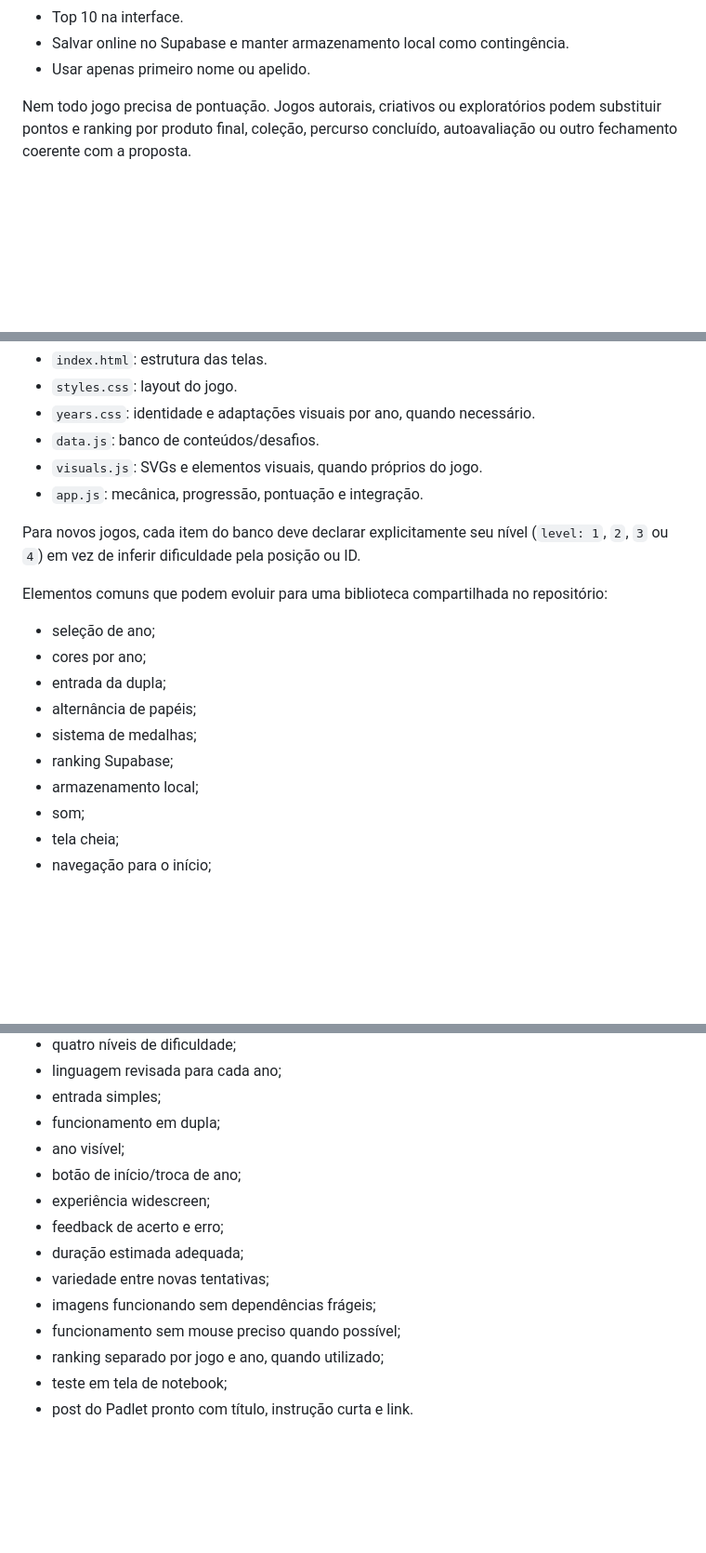
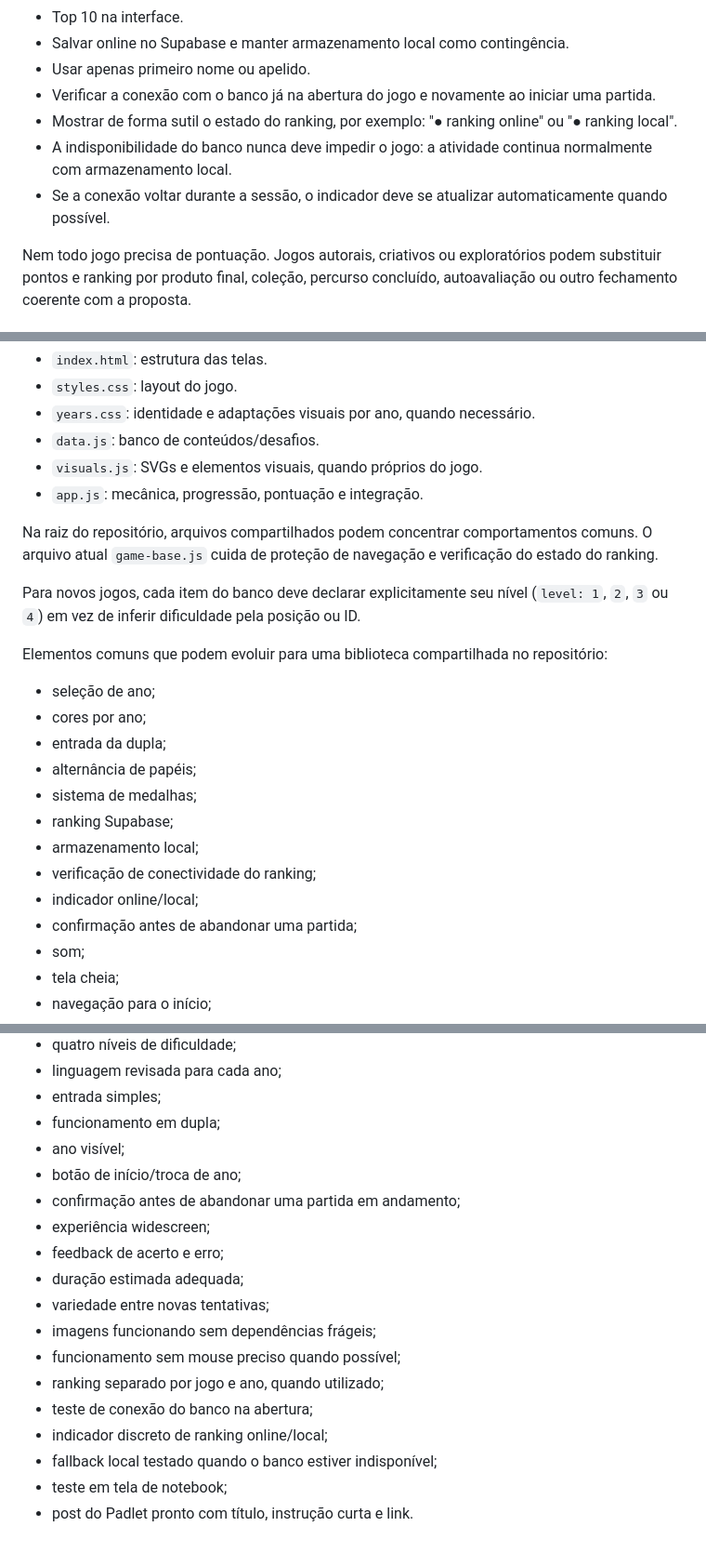
Before and after one commit to marklienista/led, a Markdown page: PADRAO-JOGOS-LED.md, 3 parts joined by grey strips. Shown at 93% size. GitHub-like rendering; blank space fills up the shorter version.

Commit message:
Atualiza padrão com confirmação de saída e status do banco

```diff
--- a/PADRAO-JOGOS-LED.md
+++ b/PADRAO-JOGOS-LED.md
@@ -178,6 +180,10 @@ Ranking:
 - Top 10 na interface.
 - Salvar online no Supabase e manter armazenamento local como contingência.
 - Usar apenas primeiro nome ou apelido.
+- Verificar a conexão com o banco já na abertura do jogo e novamente ao iniciar uma partida.
+- Mostrar de forma sutil o estado do ranking, por exemplo: "● ranking online" ou "● ranking local".
+- A indisponibilidade do banco nunca deve impedir o jogo: a atividade continua normalmente com armazenamento local.
+- Se a conexão voltar durante a sessão, o indicador deve se atualizar automaticamente quando possível.
 
 Nem todo jogo precisa de pontuação. Jogos autorais, criativos ou exploratórios podem substituir pontos e ranking por produto final, coleção, percurso concluído, autoavaliação ou outro fechamento coerente com a proposta.
 
@@ -200,6 +206,8 @@ Cada jogo deve ficar em uma pasta própria:
 - `visuals.js`: SVGs e elementos visuais, quando próprios do jogo.
 - `app.js`: mecânica, progressão, pontuação e integração.
 
+Na raiz do repositório, arquivos compartilhados podem concentrar comportamentos comuns. O arquivo atual `game-base.js` cuida de proteção de navegação e verificação do estado do ranking.
+
 Para novos jogos, cada item do banco deve declarar explicitamente seu nível (`level: 1`, `2`, `3` ou `4`) em vez de inferir dificuldade pela posição ou ID.
 
 Elementos comuns que podem evoluir para uma biblioteca compartilhada no repositório:
@@ -211,6 +219,9 @@ Elementos comuns que podem evoluir para uma biblioteca compartilhada no reposit
 - sistema de medalhas;
 - ranking Supabase;
 - armazenamento local;
+- verificação de conectividade do ranking;
+- indicador online/local;
+- confirmação antes de abandonar uma partida;
 - som;
 - tela cheia;
 - navegação para o início;
@@ -242,6 +253,7 @@ A escolha da mecânica vem depois dessas respostas.
 - funcionamento em dupla;
 - ano visível;
 - botão de início/troca de ano;
+- confirmação antes de abandonar uma partida em andamento;
 - experiência widescreen;
 - feedback de acerto e erro;
 - duração estimada adequada;
@@ -249,5 +261,8 @@ A escolha da mecânica vem depois dessas respostas.
 - imagens funcionando sem dependências frágeis;
 - funcionamento sem mouse preciso quando possível;
 - ranking separado por jogo e ano, quando utilizado;
+- teste de conexão do banco na abertura;
+- indicador discreto de ranking online/local;
+- fallback local testado quando o banco estiver indisponível;
 - teste em tela de notebook;
 - post do Padlet pronto com título, instrução curta e link.
```
Also changed, not shown: other parts of PADRAO-JOGOS-LED.md (+3 -1 lines).
